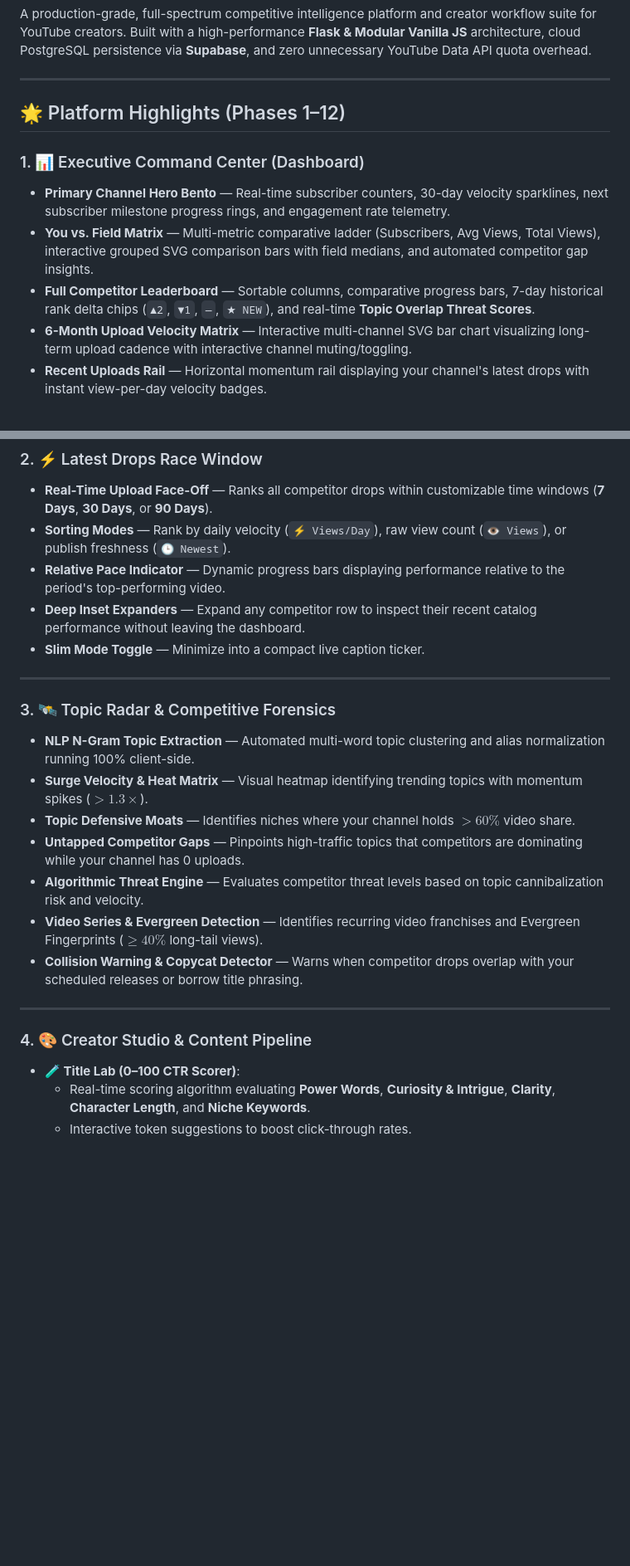
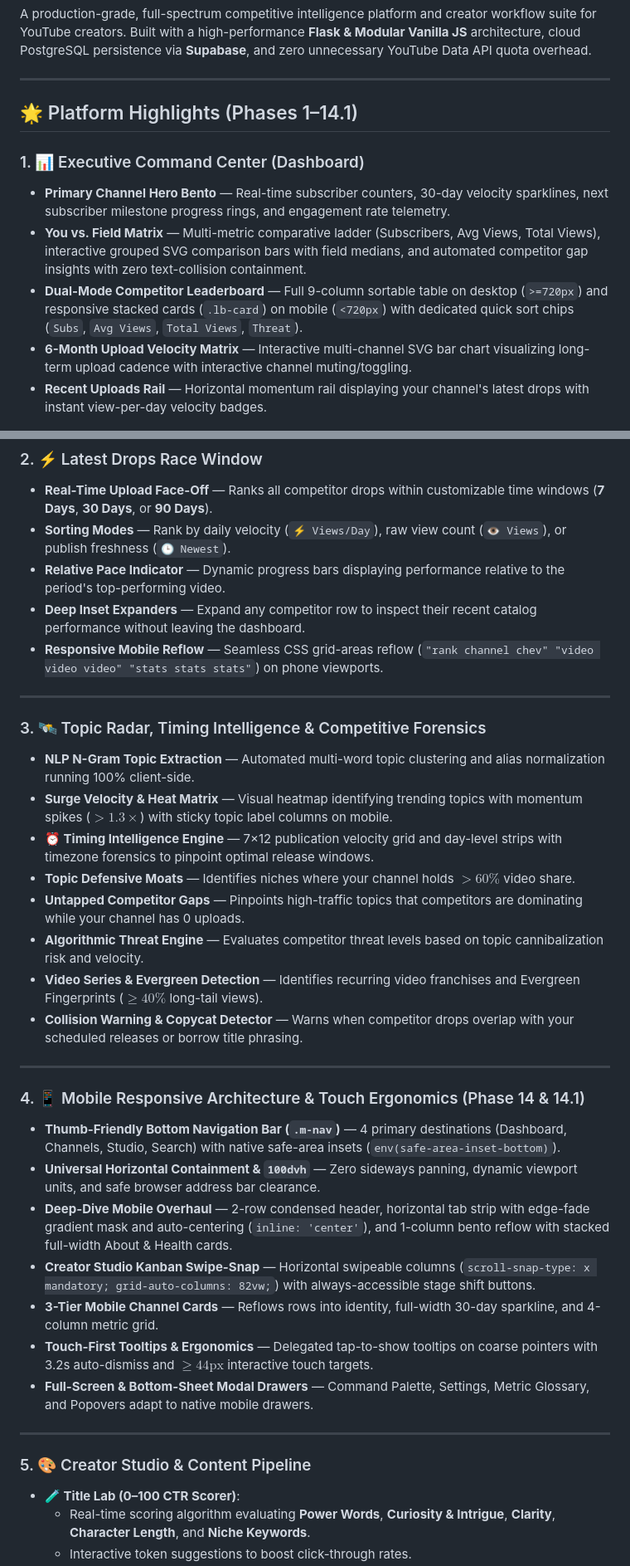
Before and after one commit to khuzaima175/Youtube-Data-Manager, a Markdown page: README.md, 2 parts joined by grey strips. Shown at 83% size. Drawn GitHub-style; blank space fills up the shorter version.

```diff
--- a/README.md
+++ b/README.md
@@ -4,12 +4,12 @@ A production-grade, full-spectrum competitive intelligence platform and creator
 
 ---
 
-## 🌟 Platform Highlights (Phases 1–12)
+## 🌟 Platform Highlights (Phases 1–14.1)
 
 ### 1. 📊 Executive Command Center (Dashboard)
 - **Primary Channel Hero Bento** — Real-time subscriber counters, 30-day velocity sparklines, next subscriber milestone progress rings, and engagement rate telemetry.
-- **You vs. Field Matrix** — Multi-metric comparative ladder (Subscribers, Avg Views, Total Views), interactive grouped SVG comparison bars with field medians, and automated competitor gap insights.
-- **Full Competitor Leaderboard** — Sortable columns, comparative progress bars, 7-day historical rank delta chips (`▲2`, `▼1`, `—`, `★ NEW`), and real-time **Topic Overlap Threat Scores**.
+- **You vs. Field Matrix** — Multi-metric comparative ladder (Subscribers, Avg Views, Total Views), interactive grouped SVG comparison bars with field medians, and automated competitor gap insights with zero text-collision containment.
+- **Dual-Mode Competitor Leaderboard** — Full 9-column sortable table on desktop (`>=720px`) and responsive stacked cards (`.lb-card`) on mobile (`<720px`) with dedicated quick sort chips (`Subs`, `Avg Views`, `Total Views`, `Threat`).
 - **6-Month Upload Velocity Matrix** — Interactive multi-channel SVG bar chart visualizing long-term upload cadence with interactive channel muting/toggling.
 - **Recent Uploads Rail** — Horizontal momentum rail displaying your channel's latest drops with instant view-per-day velocity badges.
 
@@ -20,13 +20,14 @@ A production-grade, full-spectrum competitive intelligence platform and creator
 - **Sorting Modes** — Rank by daily velocity (`⚡ Views/Day`), raw view count (`👁 Views`), or publish freshness (`🕒 Newest`).
 - **Relative Pace Indicator** — Dynamic progress bars displaying performance relative to the period's top-performing video.
 - **Deep Inset Expanders** — Expand any competitor row to inspect their recent catalog performance without leaving the dashboard.
-- **Slim Mode Toggle** — Minimize into a compact live caption ticker.
+- **Responsive Mobile Reflow** — Seamless CSS grid-areas reflow (`"rank channel chev" "video video video" "stats stats stats"`) on phone viewports.
 
 ---
 
-### 3. 🛰️ Topic Radar & Competitive Forensics
+### 3. 🛰️ Topic Radar, Timing Intelligence & Competitive Forensics
 - **NLP N-Gram Topic Extraction** — Automated multi-word topic clustering and alias normalization running 100% client-side.
-- **Surge Velocity & Heat Matrix** — Visual heatmap identifying trending topics with momentum spikes ($>1.3\times$).
+- **Surge Velocity & Heat Matrix** — Visual heatmap identifying trending topics with momentum spikes ($>1.3\times$) with sticky topic label columns on mobile.
+- **⏰ Timing Intelligence Engine** — 7×12 publication velocity grid and day-level strips with timezone forensics to pinpoint optimal release windows.
 - **Topic Defensive Moats** — Identifies niches where your channel holds $>60\%$ video share.
 - **Untapped Competitor Gaps** — Pinpoints high-traffic topics that competitors are dominating while your channel has 0 uploads.
 - **Algorithmic Threat Engine** — Evaluates competitor threat levels based on topic cannibalization risk and velocity.
@@ -35,7 +36,18 @@ A production-grade, full-spectrum competitive intelligence platform and creator
 
 ---
 
-### 4. 🎨 Creator Studio & Content Pipeline
+### 4. 📱 Mobile Responsive Architecture & Touch Ergonomics (Phase 14 & 14.1)
+- **Thumb-Friendly Bottom Navigation Bar (`.m-nav`)** — 4 primary destinations (Dashboard, Channels, Studio, Search) with native safe-area insets (`env(safe-area-inset-bottom)`).
+- **Universal Horizontal Containment & `100dvh`** — Zero sideways panning, dynamic viewport units, and safe browser address bar clearance.
+- **Deep-Dive Mobile Overhaul** — 2-row condensed header, horizontal tab strip with edge-fade gradient mask and auto-centering (`inline: 'center'`), and 1-column bento reflow with stacked full-width About & Health cards.
+- **Creator Studio Kanban Swipe-Snap** — Horizontal swipeable columns (`scroll-snap-type: x mandatory; grid-auto-columns: 82vw;`) with always-accessible stage shift buttons.
+- **3-Tier Mobile Channel Cards** — Reflows rows into identity, full-width 30-day sparkline, and 4-column metric grid.
+- **Touch-First Tooltips & Ergonomics** — Delegated tap-to-show tooltips on coarse pointers with 3.2s auto-dismiss and $\ge 44\text{px}$ interactive touch targets.
+- **Full-Screen & Bottom-Sheet Modal Drawers** — Command Palette, Settings, Metric Glossary, and Popovers adapt to native mobile drawers.
+
+---
+
+### 5. 🎨 Creator Studio & Content Pipeline
 - **🧪 Title Lab (0–100 CTR Scorer)**:
   - Real-time scoring algorithm evaluating **Power Words**, **Curiosity & Intrigue**, **Clarity**, **Character Length**, and **Niche Keywords**.
   - Interactive token suggestions to boost click-through rates.
```
Also changed, not shown: other parts of README.md (+16 -15 lines).
